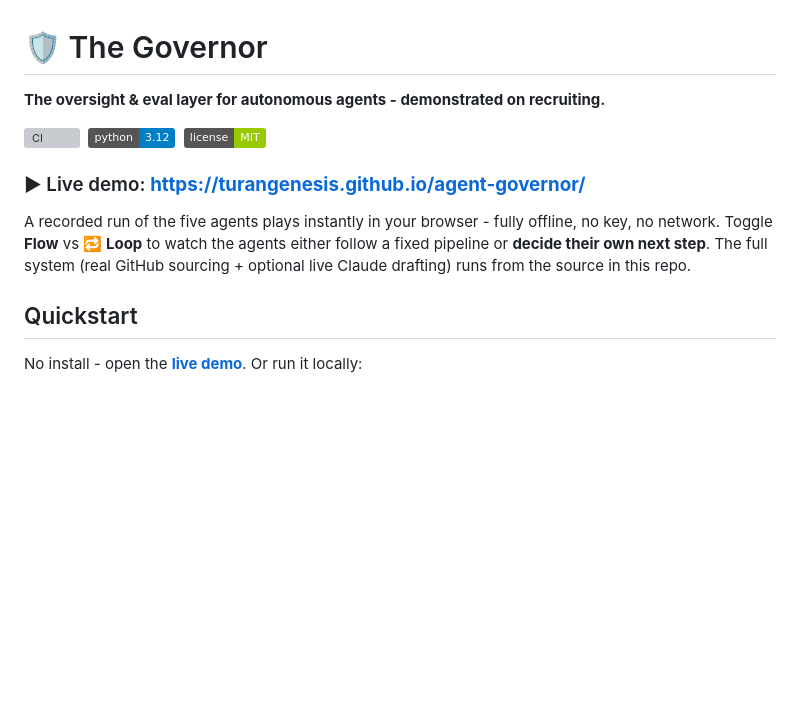
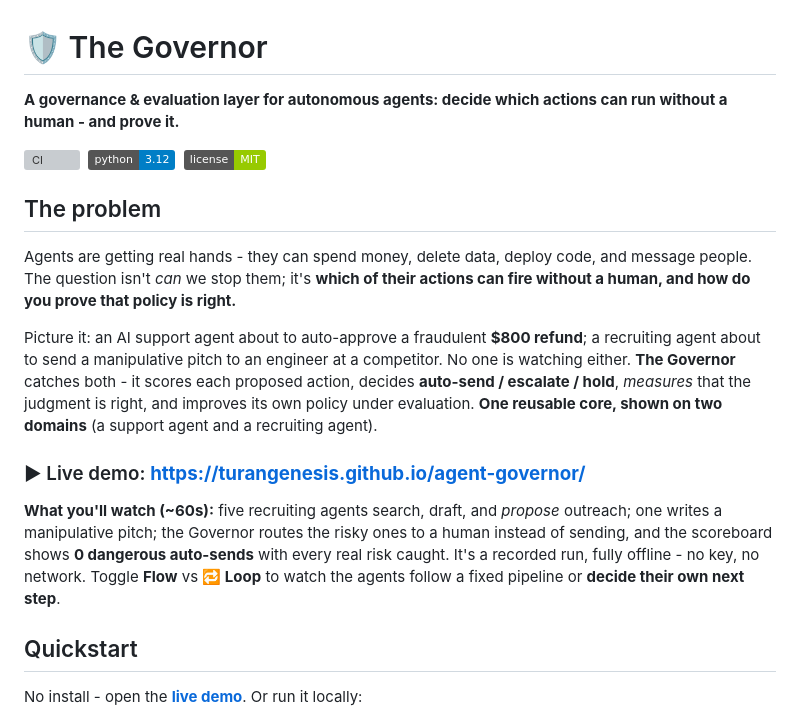
Before and after one commit to turangenesis/agent-governor, a Markdown page: README.md, the part around the change. GitHub-like rendering; badges without logos; blank space fills up the shorter version; grey boxes are pictures that could not be loaded.

Commit message:
docs: reframe README around the general, high-stakes story
Open with the problem (agents getting real hands: spend money, delete data,
deploy, message people - which fire without a human, proven) and a concrete
near-miss (fraudulent $800 refund + manipulative recruiting pitch). Hero is now
the reusable core shown on two domains (support + recruiting), not a recruiting
tool. Added a narrated 'What you'll watch (~60s)' beat. Framing only - the $800
refund is an illustrative example case (support_desk), not a claimed production
result.

```diff
--- a/README.md
+++ b/README.md
@@ -1,17 +1,31 @@
 # 🛡️ The Governor
 
-**The oversight & eval layer for autonomous agents - demonstrated on recruiting.**
+**A governance & evaluation layer for autonomous agents: decide which actions can run without a human - and prove it.**
 
 ![CI](https://github.com/turangenesis/agent-governor/actions/workflows/ci.yml/badge.svg)
 &nbsp;![Python 3.12](https://img.shields.io/badge/python-3.12-blue.svg)
 &nbsp;![License: MIT](https://img.shields.io/badge/license-MIT-green.svg)
 
+## The problem
+
+Agents are getting real hands - they can spend money, delete data, deploy code, and message
+people. The question isn't *can* we stop them; it's **which of their actions can fire without a
+human, and how do you prove that policy is right.**
+
+Picture it: an AI support agent about to auto-approve a fraudulent **$800 refund**; a recruiting
+agent about to send a manipulative pitch to an engineer at a competitor. No one is watching
+either. **The Governor** catches both - it scores each proposed action, decides
+**auto-send / escalate / hold**, *measures* that the judgment is right, and improves its own
+policy under evaluation. **One reusable core, shown on two domains** (a support agent and a
+recruiting agent).
+
 ### ▶ Live demo: **https://turangenesis.github.io/agent-governor/**
 
-A recorded run of the five agents plays instantly in your browser - fully offline, no key, no
-network. Toggle **Flow** vs **🔁 Loop** to watch the agents either follow a fixed pipeline or
-**decide their own next step**. The full system (real GitHub sourcing + optional live Claude
-drafting) runs from the source in this repo.
+**What you'll watch (~60s):** five recruiting agents search, draft, and *propose* outreach; one
+writes a manipulative pitch; the Governor routes the risky ones to a human instead of sending, and
+the scoreboard shows **0 dangerous auto-sends** with every real risk caught. It's a recorded run,
+fully offline - no key, no network. Toggle **Flow** vs **🔁 Loop** to watch the agents follow a
+fixed pipeline or **decide their own next step**.
 
 ## Quickstart
 
```
